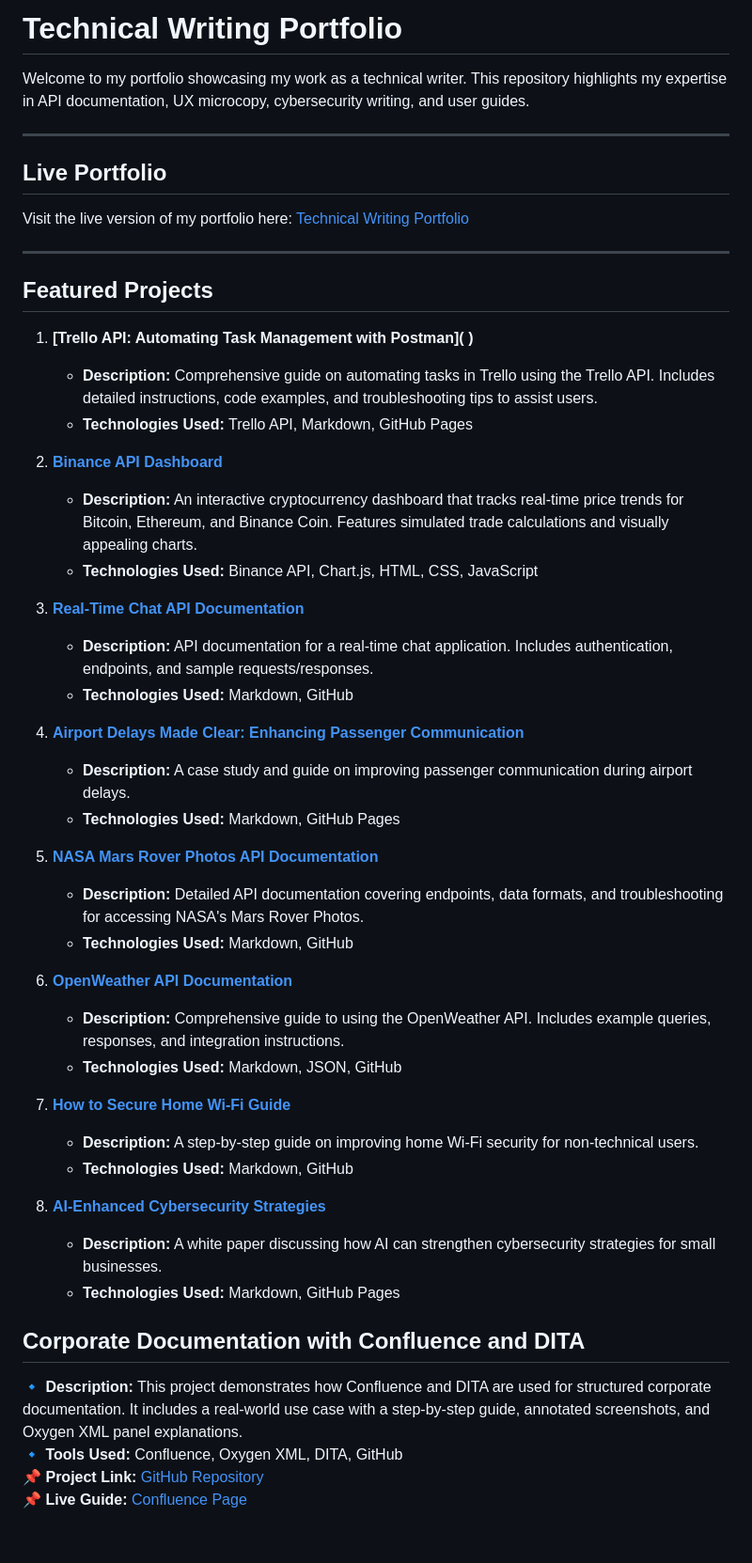
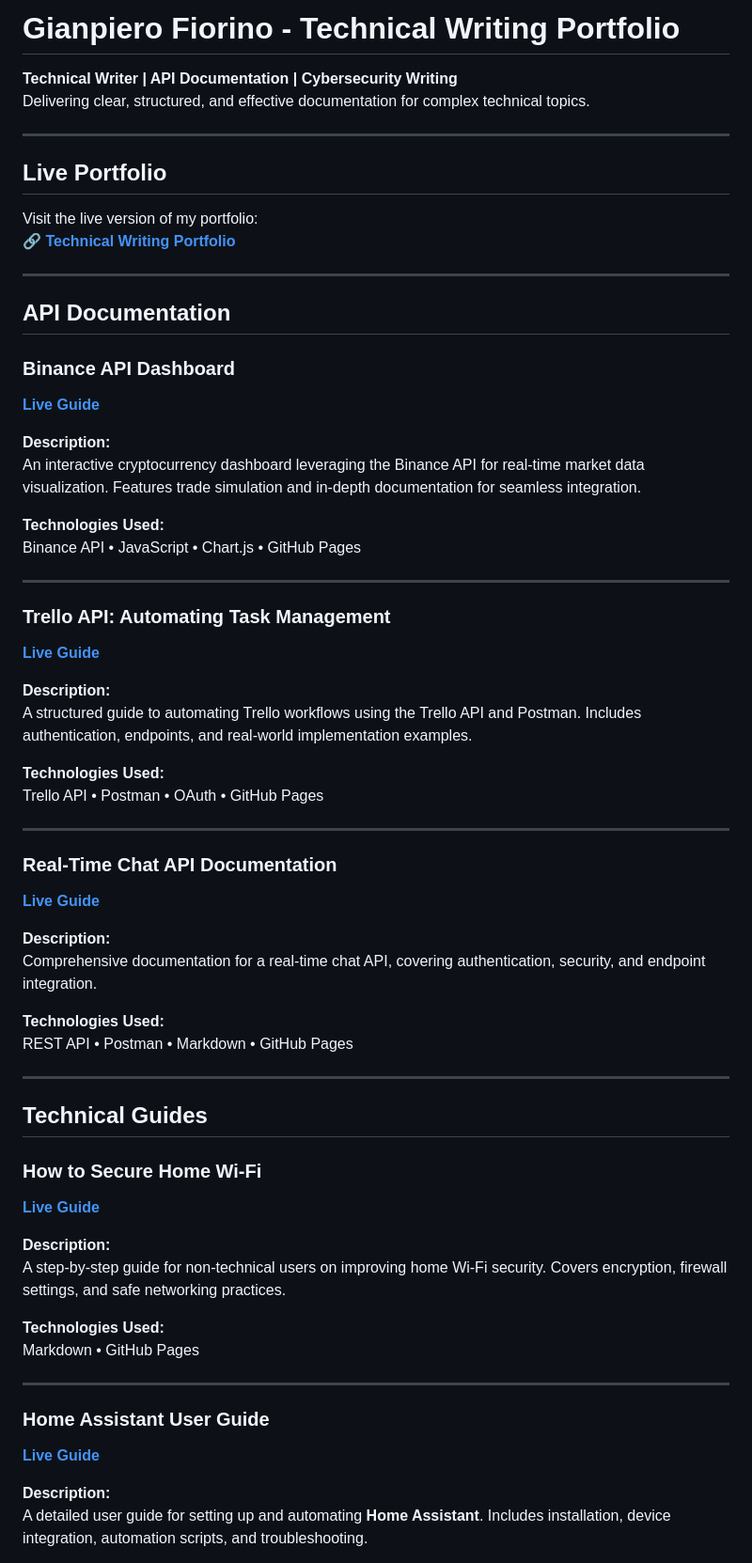
Before and after one commit to GFiorino/Technical-Writing-Portfolio, a Markdown page: README.md, the part around the change printed below. Shown: that part at 94% size. GitHub-like rendering; blank space fills up the shorter version.

```diff
--- a/README.md
+++ b/README.md
@@ -1,51 +1,67 @@
-# Technical Writing Portfolio
+# Gianpiero Fiorino - Technical Writing Portfolio
 
-Welcome to my portfolio showcasing my work as a technical writer. This repository highlights my expertise in API documentation, UX microcopy, cybersecurity writing, and user guides.
+**Technical Writer | API Documentation | Cybersecurity Writing**
+Delivering clear, structured, and effective documentation for complex technical topics.
 
 ---
 
 ## Live Portfolio
-Visit the live version of my portfolio here: [Technical Writing Portfolio](https://gfiorino.github.io/Technical-Writing-Portfolio/)
+Visit the live version of my portfolio:
+🔗 **[Technical Writing Portfolio](https://gfiorino.github.io/Technical-Writing-Portfolio/)**
 
 ---
 
-## Featured Projects
+## API Documentation
 
-1. **[Trello API: Automating Task Management with Postman]([ ](https://gfiorino.github.io/Trello-API-Automating-Task-Management-with-Postman/))**
-   - **Description:** Comprehensive guide on automating tasks in Trello using the Trello API. Includes detailed instructions, code examples, and troubleshooting tips to assist users.
-   - **Technologies Used:** Trello API, Markdown, GitHub Pages
+### Binance API Dashboard
+**[Live Guide](https://gfiorino.github.io/Binance-Api-Dashboard/)**
 
-2. **[Binance API Dashboard](https://gfiorino.github.io/Binance-Api-Dashboard/)**
-   - **Description:** An interactive cryptocurrency dashboard that tracks real-time price trends for Bitcoin, Ethereum, and Binance Coin. Features simulated trade calculations and visually appealing
-     charts.
-   - **Technologies Used:** Binance API, Chart.js, HTML, CSS, JavaScript
+**Description:**
+An interactive cryptocurrency dashboard leveraging the Binance API for real-time market data visualization. Features trade simulation and in-depth documentation for seamless integration.
 
-3. **[Real-Time Chat API Documentation](https://github.com/GFiorino/Real-Time-Chat-API-Documentation)**
-   - **Description:** API documentation for a real-time chat application. Includes authentication, endpoints, and sample requests/responses.
-   - **Technologies Used:** Markdown, GitHub
+**Technologies Used:**
+Binance API • JavaScript • Chart.js • GitHub Pages
 
-4. **[Airport Delays Made Clear: Enhancing Passenger Communication](https://gfiorino.github.io/Airport-Delays-Made-Clear-Enhancing-Passenger-Communication/)**
-   - **Description:** A case study and guide on improving passenger communication during airport delays.
-   - **Technologies Used:** Markdown, GitHub Pages
+---
 
-5. **[NASA Mars Rover Photos API Documentation](https://github.com/GFiorino/NASA-Mars-Rover-Photos-API-Documentation)**
-   - **Description:** Detailed API documentation covering endpoints, data formats, and troubleshooting for accessing NASA's Mars Rover Photos.
-   - **Technologies Used:** Markdown, GitHub
+### Trello API: Automating Task Management
+**[Live Guide](https://gfiorino.github.io/Trello-API-Automating-Task-Management-with-Postman/)**
 
-6. **[OpenWeather API Documentation](https://github.com/GFiorino/OpenWeather-API-DOC)**
-   - **Description:** Comprehensive guide to using the OpenWeather API. Includes example queries, responses, and integration instructions.
-   - **Technologies Used:** Markdown, JSON, GitHub
+**Description:**
+A structured guide to automating Trello workflows using the Trello API and Postman. Includes authentication, endpoints, and real-world implementation examples.
 
-7. **[How to Secure Home Wi-Fi Guide](https://github.com/GFiorino/How-to-Secure-Home-WiFi-Guide)**
-   - **Description:** A step-by-step guide on improving home Wi-Fi security for non-technical users.
-   - **Technologies Used:** Markdown, GitHub
+**Technologies Used:**
+Trello API • Postman • OAuth • GitHub Pages
 
-8. **[AI-Enhanced Cybersecurity Strategies](https://github.com/GFiorino/AI-Enhanced-Cybersecurity-Strategies-for-Small-Businesses)**
-   - **Description:** A white paper discussing how AI can strengthen cybersecurity strategies for small businesses.
-   - **Technologies Used:** Markdown, GitHub Pages
+---
 
- ## Corporate Documentation with Confluence and DITA
-🔹 **Description:** This project demonstrates how Confluence and DITA are used for structured corporate documentation. It includes a real-world use case with a step-by-step guide, annotated screenshots, and Oxygen XML panel explanations.
-🔹 **Tools Used:** Confluence, Oxygen XML, DITA, GitHub
-📌 **Project Link:** [GitHub Repository](https://github.com/GFiorino/Corporate-Documentation-Confluence-DITA)
-📌 **Live Guide:** [Confluence Page](https://gianpierofiorino.atlassian.net/wiki/spaces/~61713602702bd0006a7a0a3e/pages/5570561/Corporate+Documentation+with+Confluence+and+DITA)
+### Real-Time Chat API Documentation
+**[Live Guide](https://gfiorino.github.io/Real-Time-Chat-API-Documentation/)**
+
+**Description:**
+Comprehensive documentation for a real-time chat API, covering authentication, security, and endpoint integration.
+
+**Technologies Used:**
+REST API • Postman • Markdown • GitHub Pages
+
+---
+
+## Technical Guides
+
+### How to Secure Home Wi-Fi
+**[Live Guide](https://gfiorino.github.io/How-to-Secure-Home-WiFi-Guide/)**
+
+**Description:**
+A step-by-step guide for non-technical users on improving home Wi-Fi security. Covers encryption, firewall settings, and safe networking practices.
+
+**Technologies Used:**
+Markdown • GitHub Pages
+
+---
+
+### Home Assistant User Guide
+**[Live Guide](https://gfiorino.github.io/Home-Assistant-User-Guide/)**
+
+**Description:**
+A detailed user guide for setting up and automating **Home Assistant**. Includes installation, device integration, automation scripts, and troubleshooting.
+
```
Also changed, not shown: other parts of README.md (+23 -3 lines).
